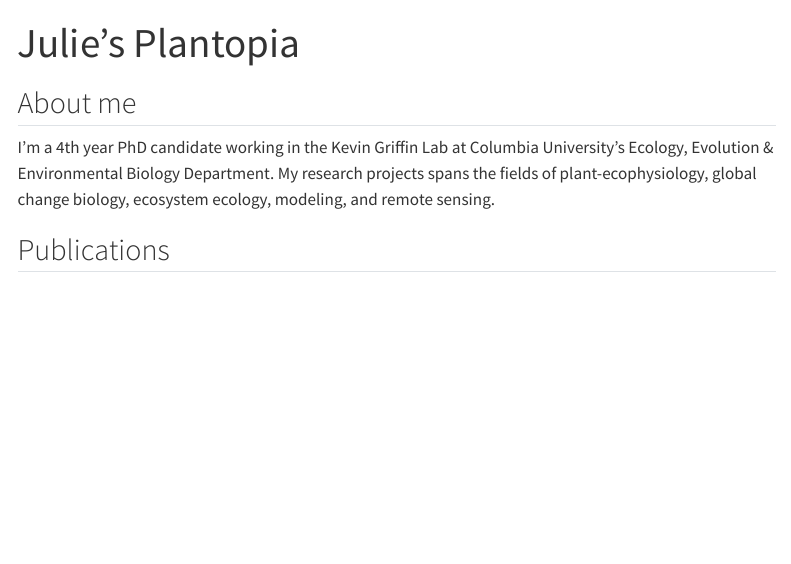
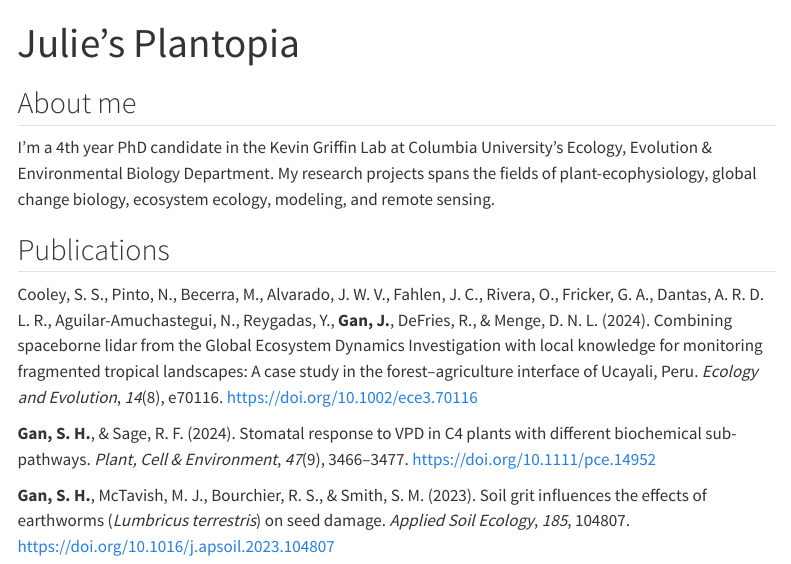
Before and after one commit to moricandia/jshgan, a Quarto document (index.qmd): the page in a window 1100 px wide, from its top. Rendered offline with R 4.5, knitr and Pandoc in place of Quarto, with nearby package versions; menus at the side of the page are left out.

Commit message:
updated publications list

```diff
--- a/index.qmd
+++ b/index.qmd
@@ -6,6 +6,12 @@ editor: visual
 
 ## About me
 
-I'm a 4th year PhD candidate working in the Kevin Griffin Lab at Columbia University's Ecology, Evolution & Environmental Biology Department. My research projects spans the fields of plant-ecophysiology, global change biology, ecosystem ecology, modeling, and remote sensing.
+I'm a 4th year PhD candidate in the Kevin Griffin Lab at Columbia University's Ecology, Evolution & Environmental Biology Department. My research projects spans the fields of plant-ecophysiology, global change biology, ecosystem ecology, modeling, and remote sensing.
 
 ## Publications
+
+Cooley, S. S., Pinto, N., Becerra, M., Alvarado, J. W. V., Fahlen, J. C., Rivera, O., Fricker, G. A., Dantas, A. R. D. L. R., Aguilar-Amuchastegui, N., Reygadas, Y., **Gan, J.**, DeFries, R., & Menge, D. N. L. (2024). Combining spaceborne lidar from the Global Ecosystem Dynamics Investigation with local knowledge for monitoring fragmented tropical landscapes: A case study in the forest–agriculture interface of Ucayali, Peru. *Ecology and Evolution*, *14*(8), e70116. <https://doi.org/10.1002/ece3.70116>
+
+**Gan, S. H.**, & Sage, R. F. (2024). Stomatal response to VPD in C4 plants with different biochemical sub-pathways. *Plant, Cell & Environment*, *47*(9), 3466–3477. <https://doi.org/10.1111/pce.14952>
+
+**Gan, S. H.**, McTavish, M. J., Bourchier, R. S., & Smith, S. M. (2023). Soil grit influences the effects of earthworms (*Lumbricus terrestris*) on seed damage. *Applied Soil Ecology*, *185*, 104807. <https://doi.org/10.1016/j.apsoil.2023.104807>
```
